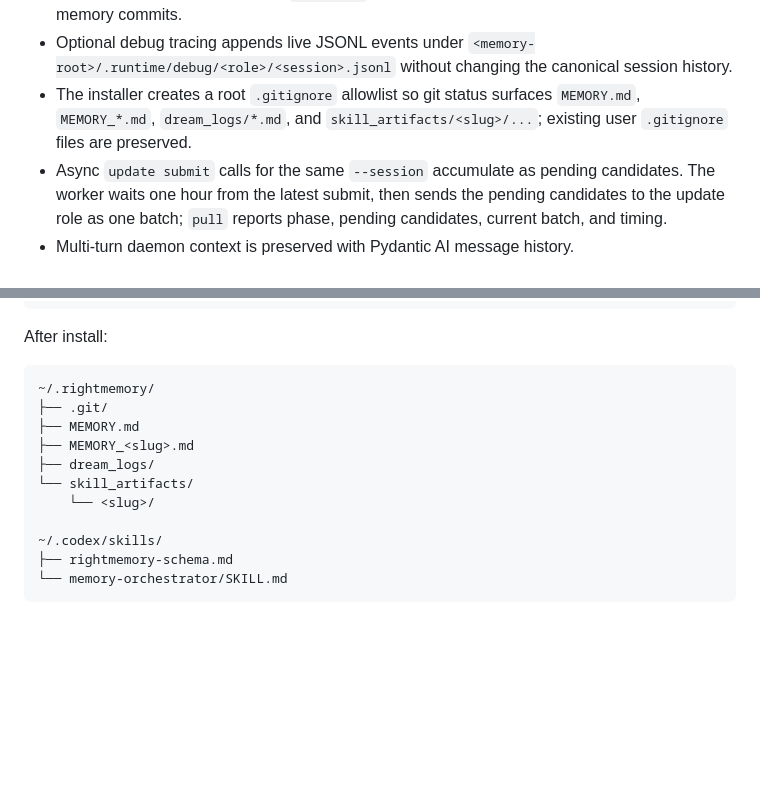
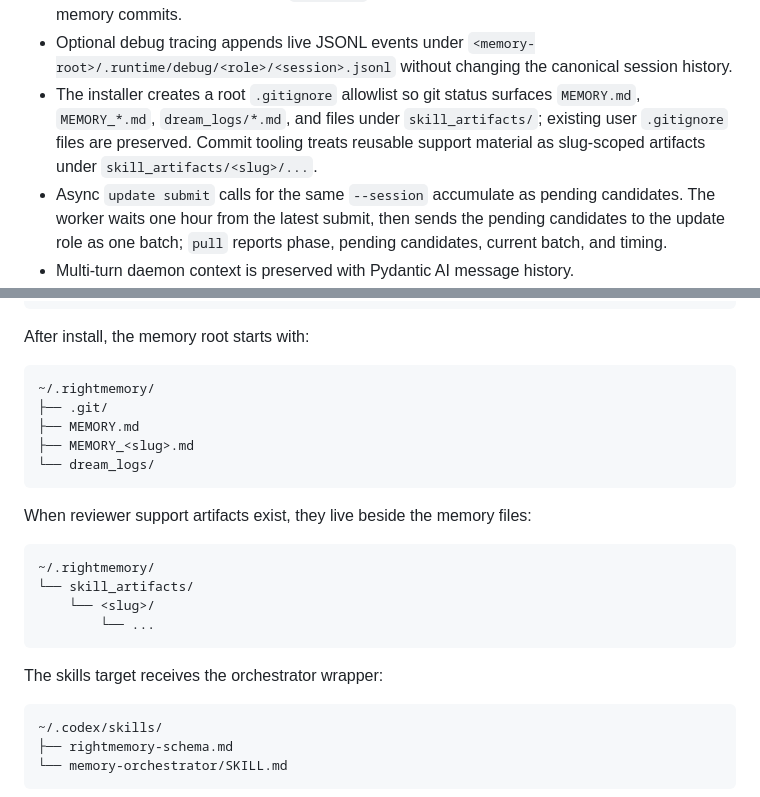
Before and after one commit to RightL/RightMemory, a Markdown page: README.md, 2 parts joined by grey strips. Drawn GitHub-style; blank space fills up the shorter version.

Commit message:
docs: clarify optional skill artifacts directory

````diff
--- a/README.md
+++ b/README.md
@@ -205,7 +205,7 @@ Standalone mode is intentionally small:
 - Role-specific model settings are read from `<memory-root>/rightmemory.toml`.
 - One-shot calls with `--session` persist exact Pydantic AI message history under `<memory-root>/.runtime/sessions/<role>/`, so normal agent callers can make separate process calls without losing multi-turn context; `.runtime/` is self-ignored so session state does not dirty memory commits.
 - Optional debug tracing appends live JSONL events under `<memory-root>/.runtime/debug/<role>/<session>.jsonl` without changing the canonical session history.
-- The installer creates a root `.gitignore` allowlist so git status surfaces `MEMORY.md`, `MEMORY_*.md`, `dream_logs/*.md`, and `skill_artifacts/<slug>/...`; existing user `.gitignore` files are preserved.
+- The installer creates a root `.gitignore` allowlist so git status surfaces `MEMORY.md`, `MEMORY_*.md`, `dream_logs/*.md`, and files under `skill_artifacts/`; existing user `.gitignore` files are preserved. Commit tooling treats reusable support material as slug-scoped artifacts under `skill_artifacts/<slug>/...`.
 - Async `update submit` calls for the same `--session` accumulate as pending candidates. The worker waits one hour from the latest submit, then sends the pending candidates to the update role as one batch; `pull` reports phase, pending candidates, current batch, and timing.
 - Multi-turn daemon context is preserved with Pydantic AI message history.
 - MCP support is not part of the MVP; it can be added later as an adapter over the same daemon.
@@ -375,17 +375,28 @@ RightMemory/
     └── provider-transcript-normalizer/SKILL.md
 ```
 
-After install:
+After install, the memory root starts with:
 
 ```text
 ~/.rightmemory/
 ├── .git/
 ├── MEMORY.md
 ├── MEMORY_<slug>.md
-├── dream_logs/
+└── dream_logs/
+```
+
+When reviewer support artifacts exist, they live beside the memory files:
+
+```text
+~/.rightmemory/
 └── skill_artifacts/
     └── <slug>/
+        └── ...
+```
 
+The skills target receives the orchestrator wrapper:
+
+```text
 ~/.codex/skills/
 ├── rightmemory-schema.md
 └── memory-orchestrator/SKILL.md
````
